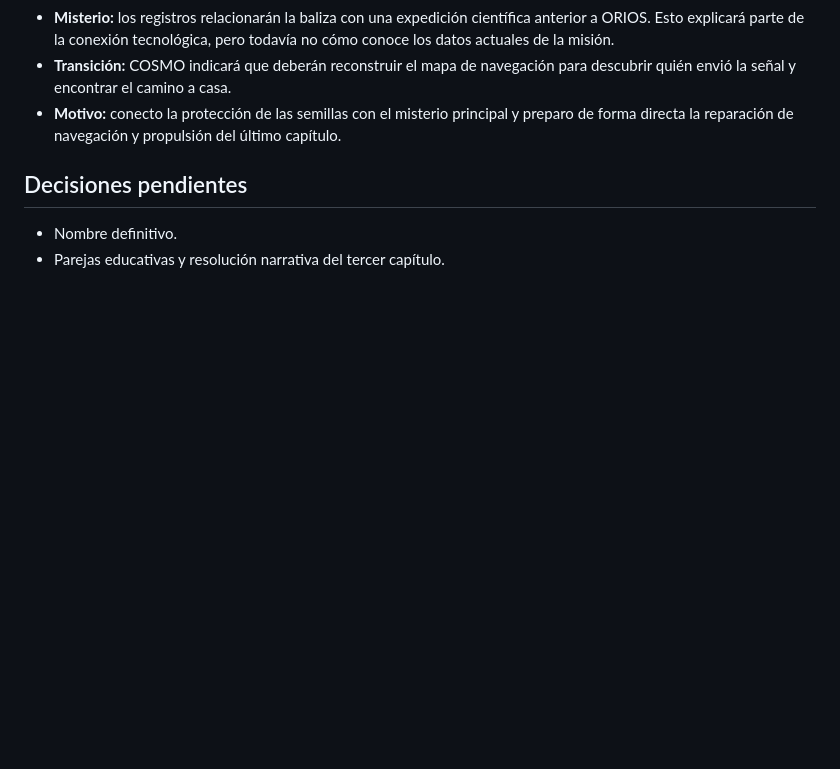
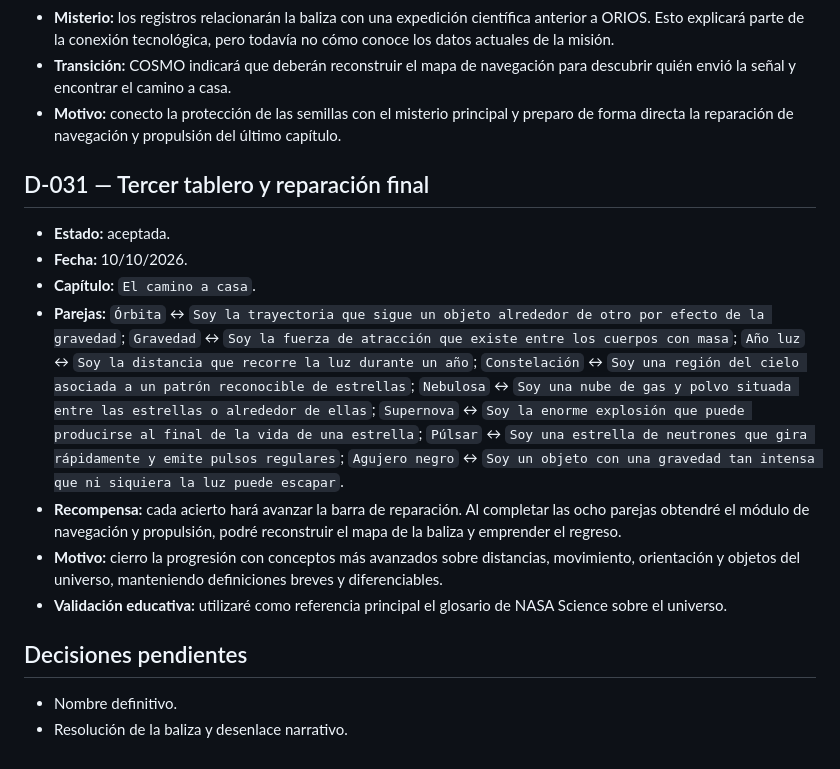
Before and after one commit to otorios/TFM-BigSchool-Master-en-desarrollo-con-IA-E.III, a Markdown page: docs/DECISIONES.md, the part around the change. GitHub-like rendering; blank space fills up the shorter version.

```diff
--- a/docs/DECISIONES.md
+++ b/docs/DECISIONES.md
@@ -280,7 +280,17 @@ En este documento conservaré mis decisiones importantes y sus motivos para evit
 - **Transición:** COSMO indicará que deberán reconstruir el mapa de navegación para descubrir quién envió la señal y encontrar el camino a casa.
 - **Motivo:** conecto la protección de las semillas con el misterio principal y preparo de forma directa la reparación de navegación y propulsión del último capítulo.
 
+## D-031 — Tercer tablero y reparación final
+
+- **Estado:** aceptada.
+- **Fecha:** 10/10/2026.
+- **Capítulo:** `El camino a casa`.
+- **Parejas:** `Órbita` ↔ `Soy la trayectoria que sigue un objeto alrededor de otro por efecto de la gravedad`; `Gravedad` ↔ `Soy la fuerza de atracción que existe entre los cuerpos con masa`; `Año luz` ↔ `Soy la distancia que recorre la luz durante un año`; `Constelación` ↔ `Soy una región del cielo asociada a un patrón reconocible de estrellas`; `Nebulosa` ↔ `Soy una nube de gas y polvo situada entre las estrellas o alrededor de ellas`; `Supernova` ↔ `Soy la enorme explosión que puede producirse al final de la vida de una estrella`; `Púlsar` ↔ `Soy una estrella de neutrones que gira rápidamente y emite pulsos regulares`; `Agujero negro` ↔ `Soy un objeto con una gravedad tan intensa que ni siquiera la luz puede escapar`.
+- **Recompensa:** cada acierto hará avanzar la barra de reparación. Al completar las ocho parejas obtendré el módulo de navegación y propulsión, podré reconstruir el mapa de la baliza y emprender el regreso.
+- **Motivo:** cierro la progresión con conceptos más avanzados sobre distancias, movimiento, orientación y objetos del universo, manteniendo definiciones breves y diferenciables.
+- **Validación educativa:** utilizaré como referencia principal el glosario de NASA Science sobre el universo.
+
 ## Decisiones pendientes
 
 - Nombre definitivo.
-- Parejas educativas y resolución narrativa del tercer capítulo.
+- Resolución de la baliza y desenlace narrativo.
```
Also changed, not shown: docs/CONTINUIDAD.md (+5 -3 lines), docs/SEGUIMIENTO.md (+2 -1 lines).
